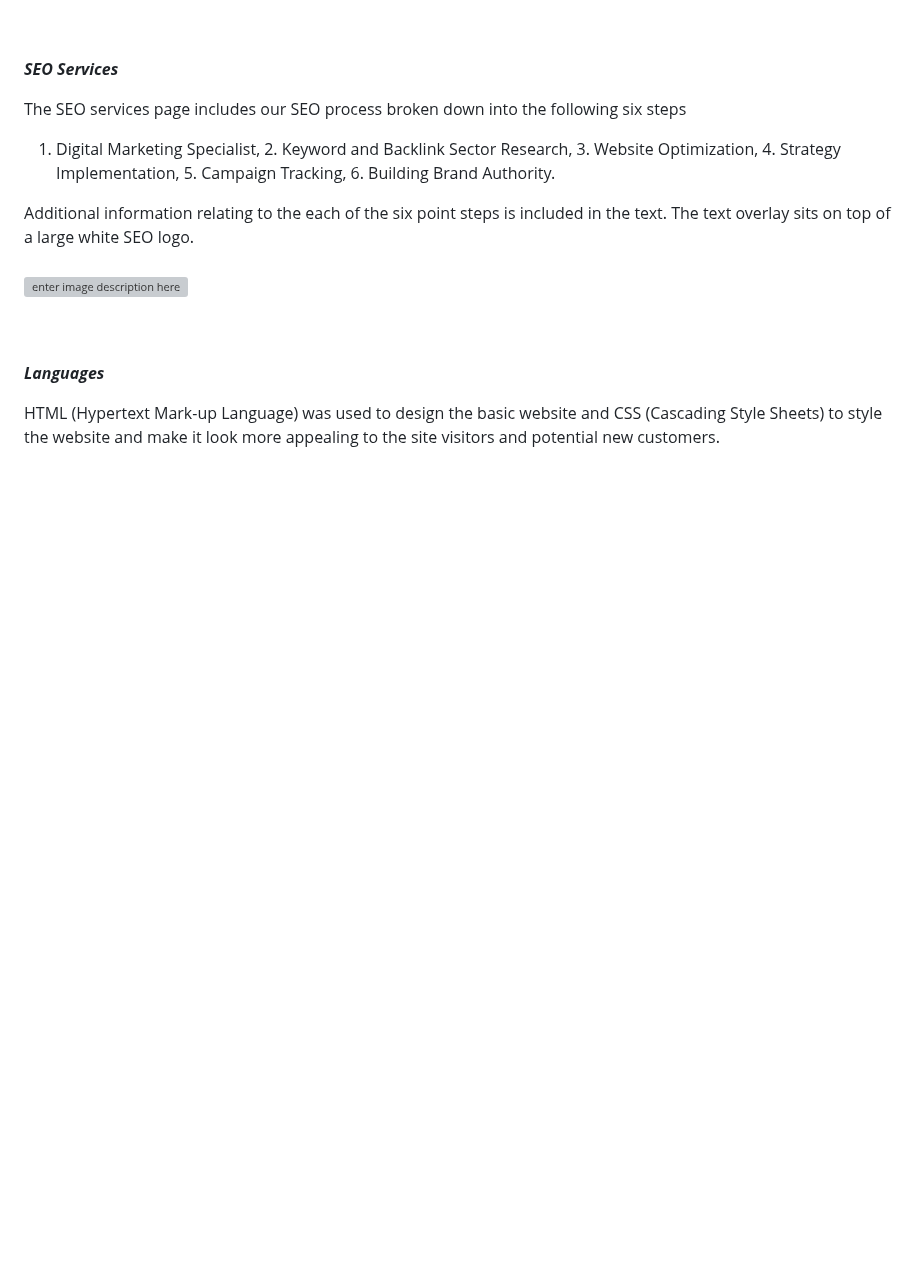
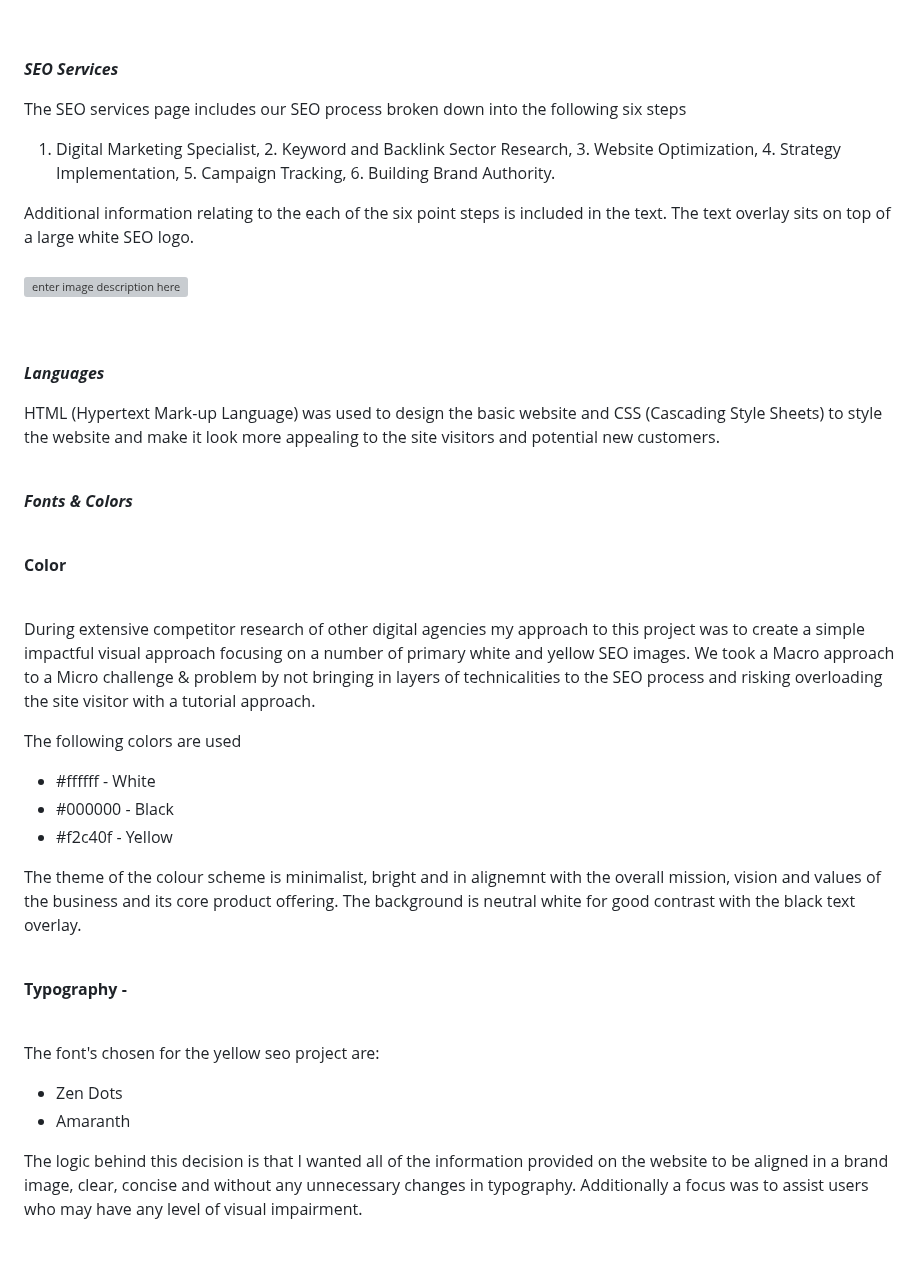
Before and after one commit to NigelFinegan5p/project-1, a Markdown page: README.md, the part around one of its changes. Drawn GitHub-style; blank space fills up the shorter version; grey boxes are pictures that could not be loaded.

Commit message:
added colors and fonts to read me

```diff
--- a/README.md
+++ b/README.md
@@ -295,3 +295,35 @@ Additional information relating to the each of the six point steps is included i
 HTML (Hypertext Mark-up Language) was used to design the basic website and CSS (Cascading Style Sheets) to style the website and make it look more appealing to the site visitors and potential new customers.
 
 <br>
+
+***Fonts & Colors***
+
+<br>
+
+**Color**
+
+<br>
+
+During extensive competitor research of other digital agencies my approach to this project was to create a simple impactful visual approach focusing on a number of primary white and yellow SEO images. We took a Macro approach to a Micro challenge & problem by not bringing in layers of technicalities to the SEO process and risking overloading the site visitor with a tutorial approach.
+
+The following colors are used
+
+-   #ffffff - White
+-   #000000 - Black
+-   #f2c40f - Yellow
+
+The theme of the colour scheme is minimalist, bright and in alignemnt with the overall mission, vision and values of the business and its core product offering. The background is neutral white for good contrast with the black text overlay.
+
+<br>
+
+**Typography -**
+
+<br>
+
+The font's chosen for the yellow seo project are:
+
+-   Zen Dots
+-   Amaranth
+
+The logic behind this decision is that I wanted all of the information provided on the website to be aligned in a brand image, clear, concise and without any unnecessary changes in typography. Additionally a focus was to assist users who may have any level of visual impairment.
+
```
Also changed, not shown: other parts of README.md (+1 -0 lines).
